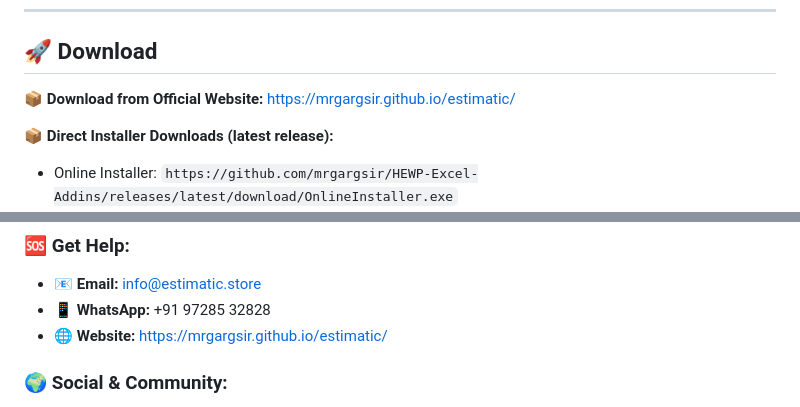
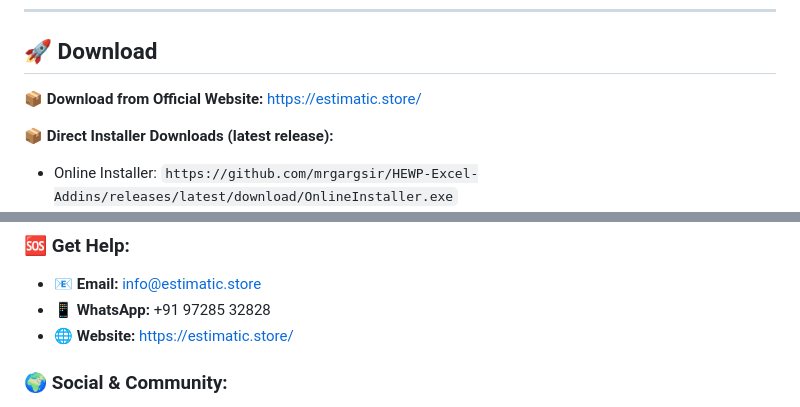
Before and after one commit to mrgargsir/estimatic, a Markdown page: README.md, 2 parts joined by grey strips. Drawn GitHub-style.

```diff
--- a/README.md
+++ b/README.md
@@ -49,7 +49,7 @@ The name is a blend: **Estimate** + **automatic** = **Estimatic**. It's built to
 
 ## 🚀 Download
 
-**📦 Download from Official Website:** [https://mrgargsir.github.io/estimatic/](https://mrgargsir.github.io/estimatic/)
+**📦 Download from Official Website:** [https://estimatic.store/](https://estimatic.store/)
 
 **📦 Direct Installer Downloads (latest release):**
 - Online Installer: `https://github.com/mrgargsir/HEWP-Excel-Addins/releases/latest/download/OnlineInstaller.exe`
@@ -564,7 +564,7 @@ Step-by-step video walkthroughs are embedded directly on the [Tutorials page](ht
 
 - 📧 **Email:** info@estimatic.store
 - 📱 **WhatsApp:** +91 97285 32828
-- 🌐 **Website:** [https://mrgargsir.github.io/estimatic/](https://mrgargsir.github.io/estimatic/)
+- 🌐 **Website:** [https://estimatic.store/](https://estimatic.store/)
 
 ### 🌍 Social & Community:
 
```
Also changed, not shown: other parts of README.md (+4 -4 lines).
